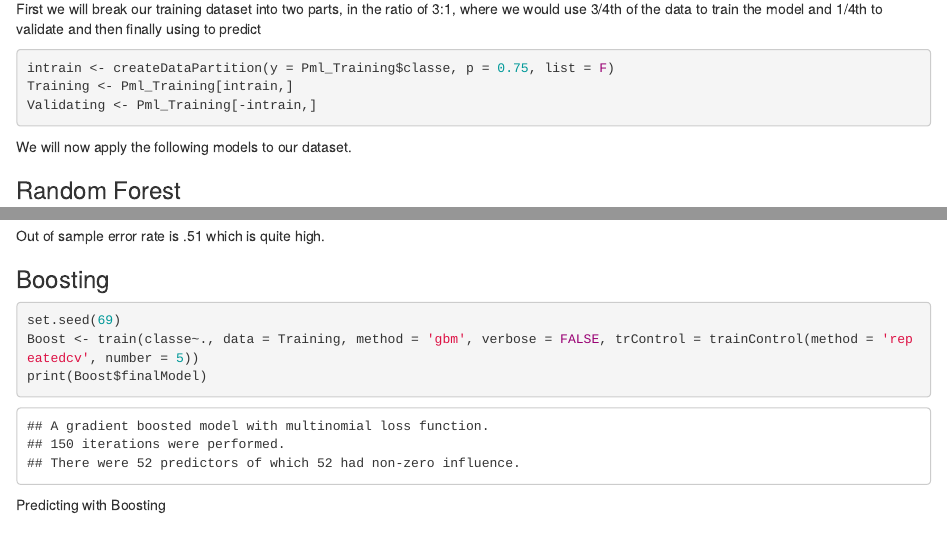
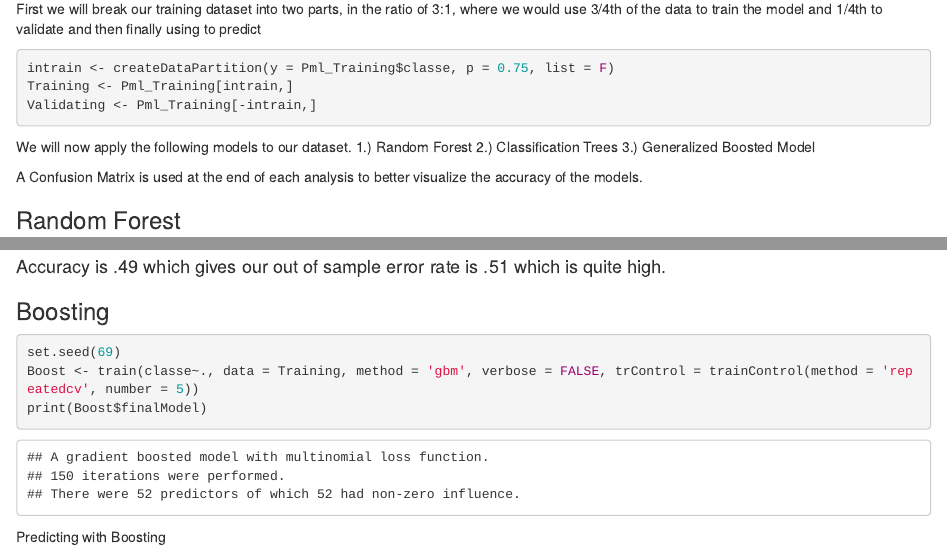
Before and after one commit to Kinshuk-9/Practical-Machine-Learning, an R Markdown document (Course_Project.Rmd): the page in a window 1100 px wide, from 4960 px down, and a second part further down, joined at a grey line. The pictures show the output file Course_Project.html that the author committed with the source, opened offline.

Commit message:
Coursera

````diff
--- a/Course_Project.Rmd
+++ b/Course_Project.Rmd
@@ -99,6 +99,11 @@ Validating <- Pml_Training[-intrain,]
 ```
 
 We will now apply the following models to our dataset.
+1.) Random Forest
+2.) Classification Trees
+3.) Generalized Boosted Model
+
+A Confusion Matrix is used at the end of each analysis to better visualize the accuracy of the models.
 
 ### Random Forest
 
@@ -134,7 +139,7 @@ predictClassT <- predict(ClassT, newdata = Validating)
 confusionMatrix(predictClassT, factor(Validating$classe))
 ```
 
-Out of sample error rate is .51 which is quite high.
+#### Accuracy is .49 which gives our out of sample error rate is .51 which is quite high.
 
 ### Boosting
 
````
Also changed, not shown: Course_Project.html, Course_Project.Rmd (4 more changed lines).
